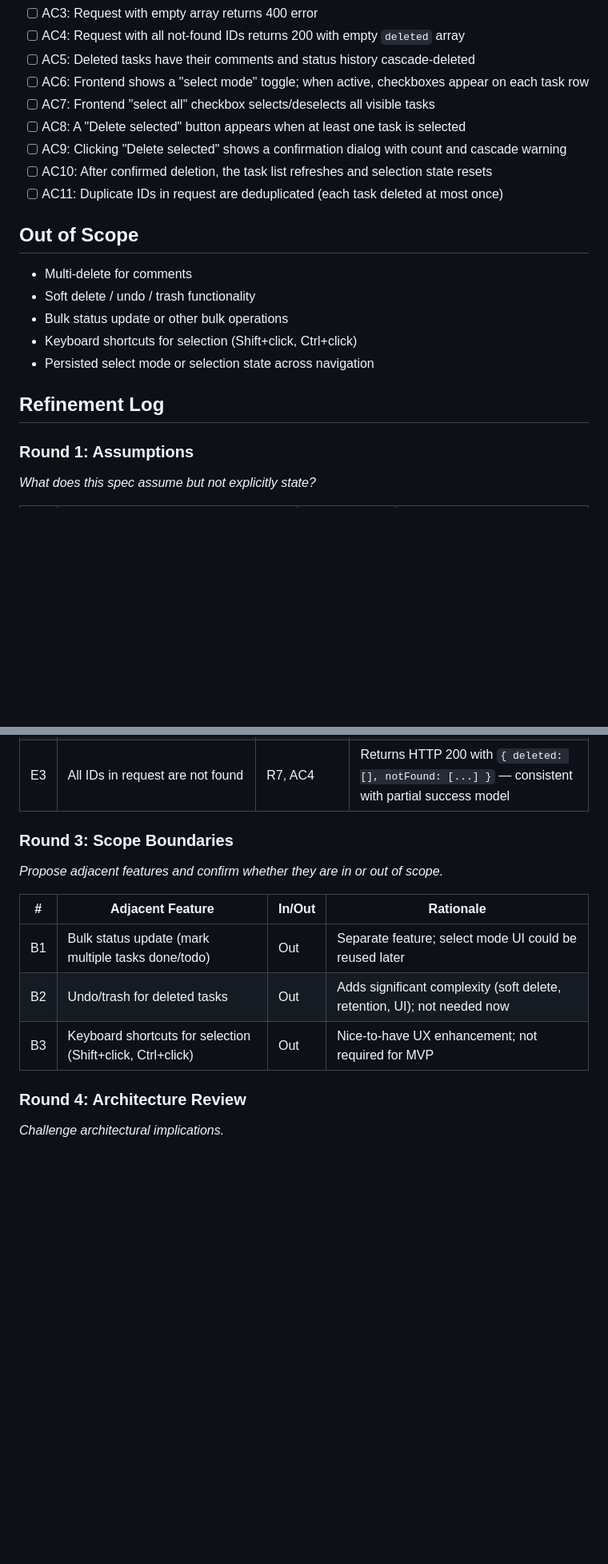
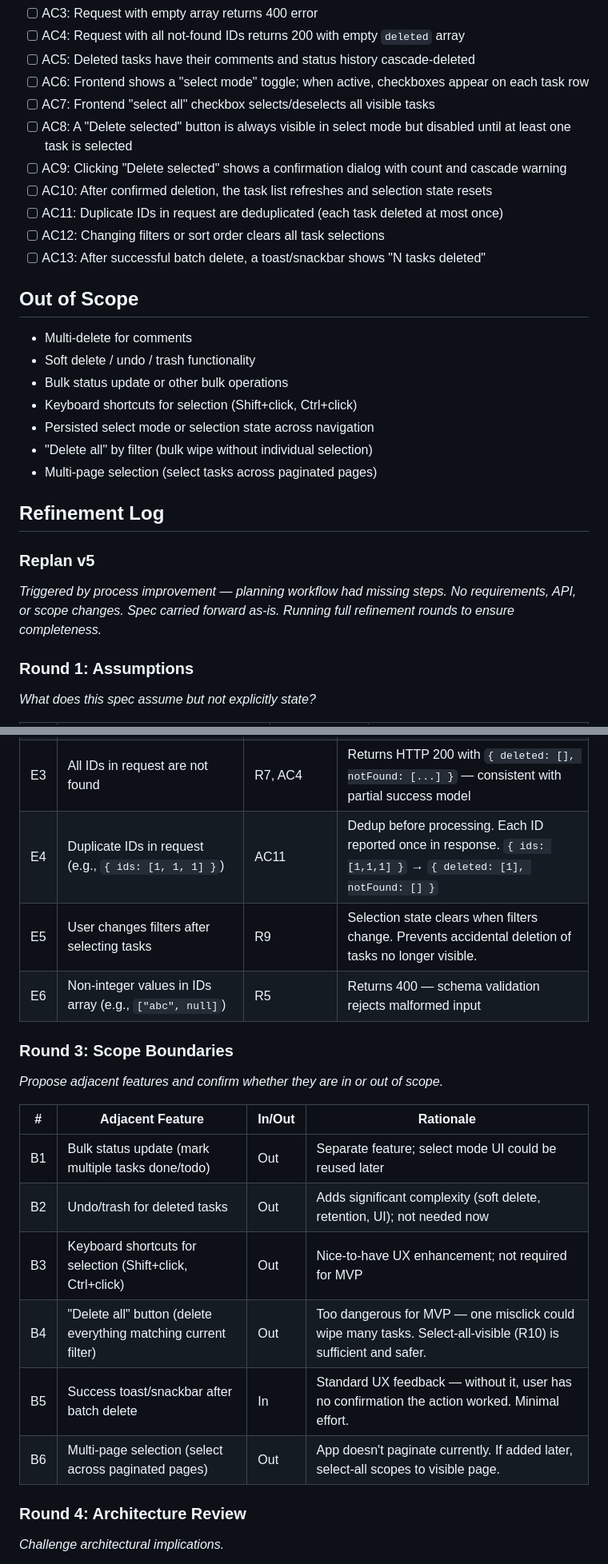
Before and after one commit to ChristianJensen/tasks-control-plane, a Markdown page: features/multidelete-feature.md, 2 parts joined by grey strips. Shown at 80% size. Drawn GitHub-style; blank space fills up the shorter version.

Commit message:
feat: replan spec for multidelete v5

```diff
--- a/features/multidelete-feature.md
+++ b/features/multidelete-feature.md
@@ -58,10 +59,12 @@ Users currently have to delete tasks one at a time, which is tedious when cleani
 - [ ] AC5: Deleted tasks have their comments and status history cascade-deleted
 - [ ] AC6: Frontend shows a "select mode" toggle; when active, checkboxes appear on each task row
 - [ ] AC7: Frontend "select all" checkbox selects/deselects all visible tasks
-- [ ] AC8: A "Delete selected" button appears when at least one task is selected
+- [ ] AC8: A "Delete selected" button is always visible in select mode but disabled until at least one task is selected
 - [ ] AC9: Clicking "Delete selected" shows a confirmation dialog with count and cascade warning
 - [ ] AC10: After confirmed deletion, the task list refreshes and selection state resets
 - [ ] AC11: Duplicate IDs in request are deduplicated (each task deleted at most once)
+- [ ] AC12: Changing filters or sort order clears all task selections
+- [ ] AC13: After successful batch delete, a toast/snackbar shows "N tasks deleted"
 
 ## Out of Scope
 
@@ -70,8 +73,13 @@ Users currently have to delete tasks one at a time, which is tedious when cleani
 - Bulk status update or other bulk operations
 - Keyboard shortcuts for selection (Shift+click, Ctrl+click)
 - Persisted select mode or selection state across navigation
+- "Delete all" by filter (bulk wipe without individual selection)
+- Multi-page selection (select tasks across paginated pages)
 
 ## Refinement Log
+
+### Replan v5
+_Triggered by process improvement — planning workflow had missing steps. No requirements, API, or scope changes. Spec carried forward as-is. Running full refinement rounds to ensure completeness._
 
 ### Round 1: Assumptions
 _What does this spec assume but not explicitly state?_
@@ -90,6 +101,9 @@ _Stress-test the spec with edge cases._
 | E1 | Another user deletes a selected task before batch request is sent (race condition) | R2, R3, R14 | Silently succeeds — task appears in `notFound` but end result is the same (task is gone) |
 | E2 | User filters by status, selects all, but a task's status changes before delete request | R2 | API deletes by ID regardless of status — acceptable, keep simple |
 | E3 | All IDs in request are not found | R7, AC4 | Returns HTTP 200 with `{ deleted: [], notFound: [...] }` — consistent with partial success model |
+| E4 | Duplicate IDs in request (e.g., `{ ids: [1, 1, 1] }`) | AC11 | Dedup before processing. Each ID reported once in response. `{ ids: [1,1,1] }` → `{ deleted: [1], notFound: [] }` |
+| E5 | User changes filters after selecting tasks | R9 | Selection state clears when filters change. Prevents accidental deletion of tasks no longer visible. |
+| E6 | Non-integer values in IDs array (e.g., `["abc", null]`) | R5 | Returns 400 — schema validation rejects malformed input |
 
 ### Round 3: Scope Boundaries
 _Propose adjacent features and confirm whether they are in or out of scope._
@@ -99,6 +113,9 @@ _Propose adjacent features and confirm whether they are in or out of scope._
 | B1 | Bulk status update (mark multiple tasks done/todo) | Out | Separate feature; select mode UI could be reused later |
 | B2 | Undo/trash for deleted tasks | Out | Adds significant complexity (soft delete, retention, UI); not needed now |
 | B3 | Keyboard shortcuts for selection (Shift+click, Ctrl+click) | Out | Nice-to-have UX enhancement; not required for MVP |
+| B4 | "Delete all" button (delete everything matching current filter) | Out | Too dangerous for MVP — one misclick could wipe many tasks. Select-all-visible (R10) is sufficient and safer. |
+| B5 | Success toast/snackbar after batch delete | In | Standard UX feedback — without it, user has no confirmation the action worked. Minimal effort. |
+| B6 | Multi-page selection (select across paginated pages) | Out | App doesn't paginate currently. If added later, select-all scopes to visible page. |
 
 ### Round 4: Architecture Review
 _Challenge architectural implications._
```
Also changed, not shown: other parts of features/multidelete-feature.md (+11 -2 lines).
